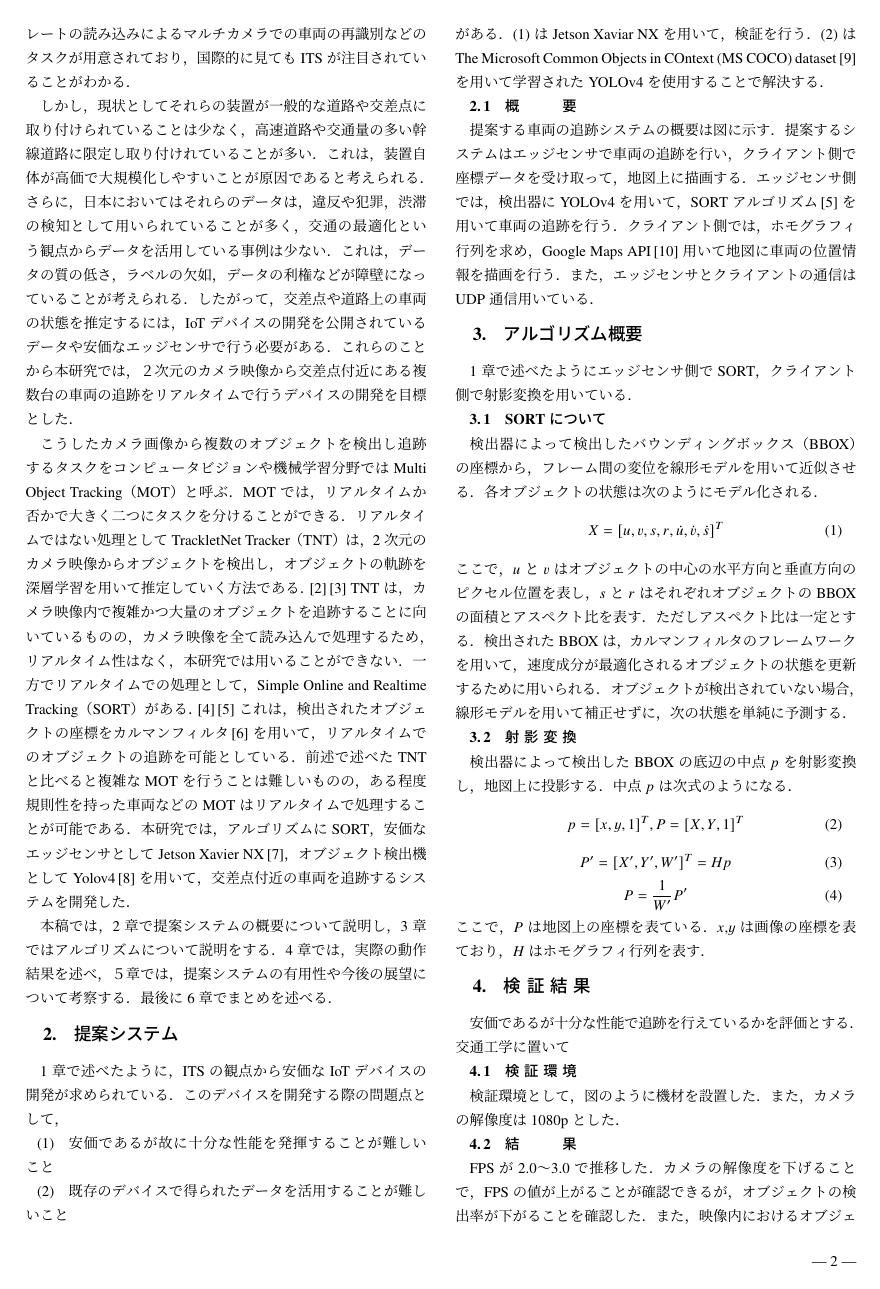
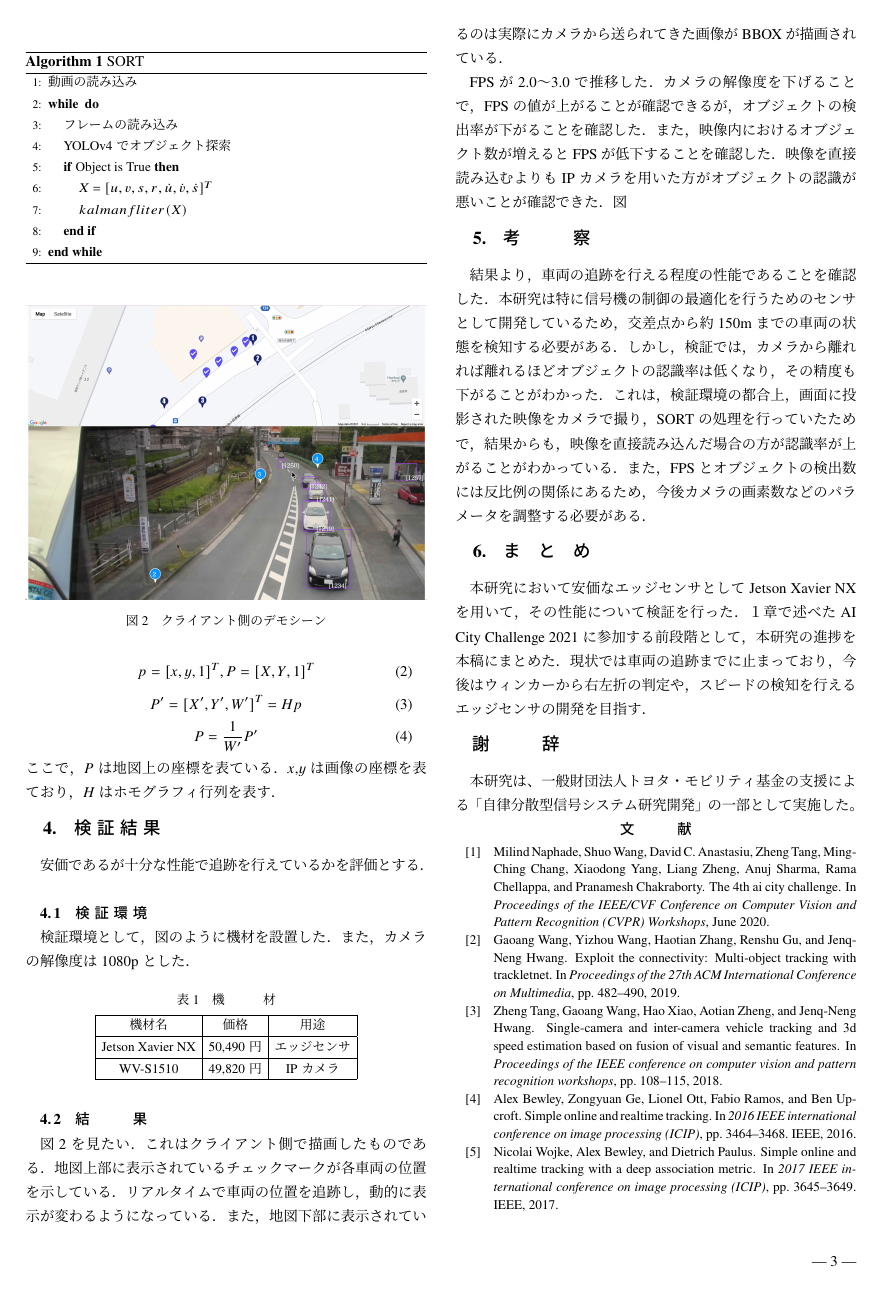
Before and after one commit to aj1m0n/HPB, a LaTeX document (tecrep.tex): page 2 of 3 before the commit and page 3 of 4 after it. Compiled offline with pLaTeX and dvipdfmx.

Commit message:
add demo

```diff
--- a/tecrep.tex
+++ b/tecrep.tex
@@ -2,7 +2,7 @@
 %% v3.3 [2020/05/14]
 %\documentclass[Proof,technicalreport]{ieicej}
 \documentclass[technicalreport]{ieicej}
-%\usepackage{graphicx}
+\usepackage{graphicx}
 %\usepackage[fleqn]{amsmath}
 %\usepackage{amsthm}
 %\usepackage{amssymb}
@@ -21,7 +21,7 @@
 \def\BibTeX{{\rmfamily B\kern-.05em{\scshape i\kern-.025em b}\kern-.08em
  T\kern-.1667em\lower.7ex\hbox{E}\kern-.125em X}}
 
-\jtitle{Yoloを用いた画像認識による交差点付近におけるリアルタイム車両状態推定}
+\jtitle{Yoloを用いた画像認識による交差点付近における\\リアルタイム車両状態推定}
 \etitle{A Real-time Estimation of Vehicle Status Near an Intersection Using \\ Image Recognition by Yolo}
 \authorlist{%
  \authorentry[anzy@cps.im.dendai.ac.jp]{安齋凌介}{Ryosuke ANZAI}{DTokyo}%
@@ -111,4 +116,3 @@ MOTでは，リアルタイムか否かで大きく二つにタスクを分け
 を用いて学習されたYOLOv4を使用することで解決する．
 
 \subsection{概要}
-提案する車両の追跡システムの概要は図に示す．
@@ -130,20 +140,6 @@ MOTでは，リアルタイムか否かで大きく二つにタスクを分け
 検出されたBBOXは，カルマンフィルタのフレームワークを用いて，速度成分が最適化されるオブジェクトの状態を更新するために用いられる．
 オブジェクトが検出されていない場合，線形モデルを用いて補正せずに，次の状態を単純に予測する．
 
-\subsection{射影変換}
-検出器によって検出したBBOXの底辺の中点$p$を射影変換し，地図上に投影する．
-中点$p$は次式のようになる．
-\begin{equation}
-  p = [x, y, 1]^T, P = [X, Y, 1]^T
-\end{equation}
-\begin{equation}
-  P' = [X', Y', W']^T = Hp
-\end{equation}
-\begin{equation}
-  P = \frac{1}{W'}P'
-\end{equation}
-ここで，$P$は地図上の座標を表ている．$x$,$y$は画像の座標を表ており，$H$はホモグラフィ行列を表す．
-
 \begin{figure}[!t]
   \begin{algorithm}[H]
       \caption{SORT}
@@ -167,6 +166,21 @@ MOTでは，リアルタイムか否かで大きく二つにタスクを分け
+  p = [x, y, 1]^T, P = [X, Y, 1]^T
+\end{equation}
+\begin{equation}
+  P' = [X', Y', W']^T = Hp
+\end{equation}
+\begin{equation}
+  P = \frac{1}{W'}P'
+\end{equation}
+ここで，$P$は地図上の座標を表ている．$x$,$y$は画像の座標を表ており，$H$はホモグラフィ行列を表す．
+
 \section{検証結果}
 安価であるが十分な性能で追跡を行えているかを評価とする．
-交通工学に置いて
+\begin{figure}[t]
+  \includegraphics*[bb=0 0 3000 2200, width=1\linewidth]{./images/demo.jpg}
+  \caption{クライアント側のデモシーン}
+  \label{tab:demo}
+  \end{figure}
+
 \subsection{検証環境}
 検証環境として，図のように機材を設置した．
 また，カメラの解像度は1080pとした．
@@ -182,6 +196,9 @@ MOTでは，リアルタイムか否かで大きく二つにタスクを分け
 \end{table}
 
 \subsection{結果}
+図\ref{tab:demo}を見たい．これはクライアント側で描画したものである．地図上部に表示されているチェックマークが各車両の位置を示している．
+リアルタイムで車両の位置を追跡し，動的に表示が変わるようになっている．また，地図下部に表示されているのは実際にカメラから送られてきた画像がBBOXが描画されている．
+
 FPSが2.0〜3.0で推移した．カメラの解像度を下げることで，FPSの値が上がることが確認できるが，オブジェクトの検出率が下がることを確認した．
 また，映像内におけるオブジェクト数が増えるとFPSが低下することを確認した．
 映像を直接読み込むよりもIPカメラを用いた方がオブジェクトの認識が悪いことが確認できた．
```
Also changed, not shown: images/demo.jpg (added), images/jetson.png (added), images/system.png (added), tecrep.pdf, tecrep.tex (18 more changed lines), 7 other files.
